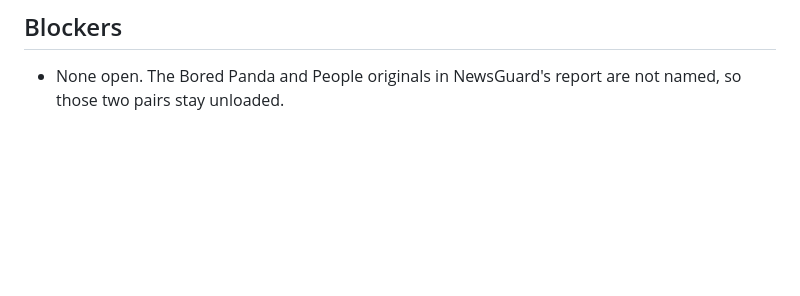
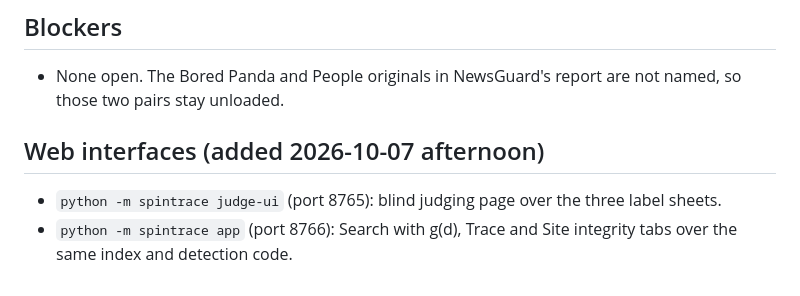
Before and after one commit to disgruntled-penguin/IR-crawler, a Markdown page: PROGRESS.md, the part around the change. Rendered like a GitHub page; blank space fills up the shorter version.

```diff
--- a/PROGRESS.md
+++ b/PROGRESS.md
@@ -44,3 +44,8 @@ final rerun; `notes/requirements_checklist.md` maps every requirement to its sta
 ## Blockers
 
 - None open. The Bored Panda and People originals in NewsGuard's report are not named, so those two pairs stay unloaded.
+
+## Web interfaces (added 2026-10-07 afternoon)
+
+- `python -m spintrace judge-ui` (port 8765): blind judging page over the three label sheets.
+- `python -m spintrace app` (port 8766): Search with g(d), Trace and Site integrity tabs over the same index and detection code.
```
Also changed, not shown: README.md (+9 -2 lines).
